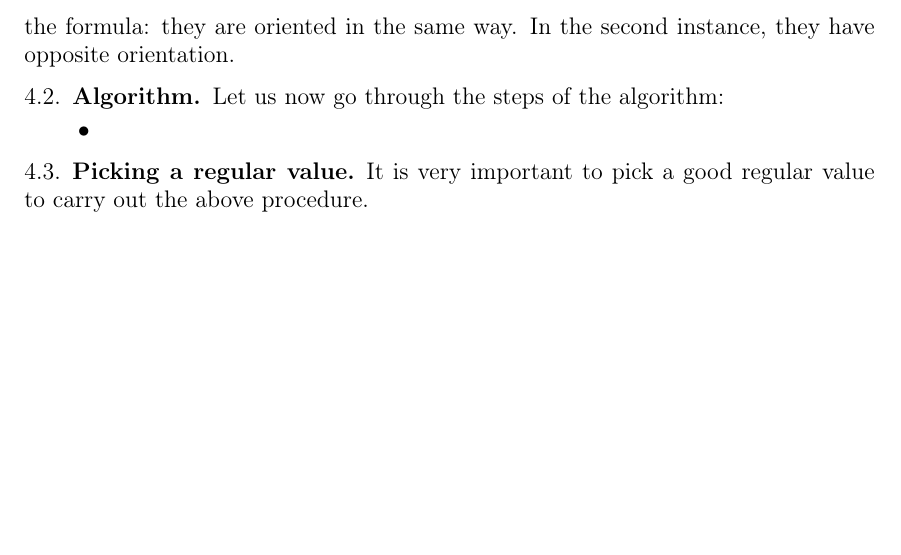
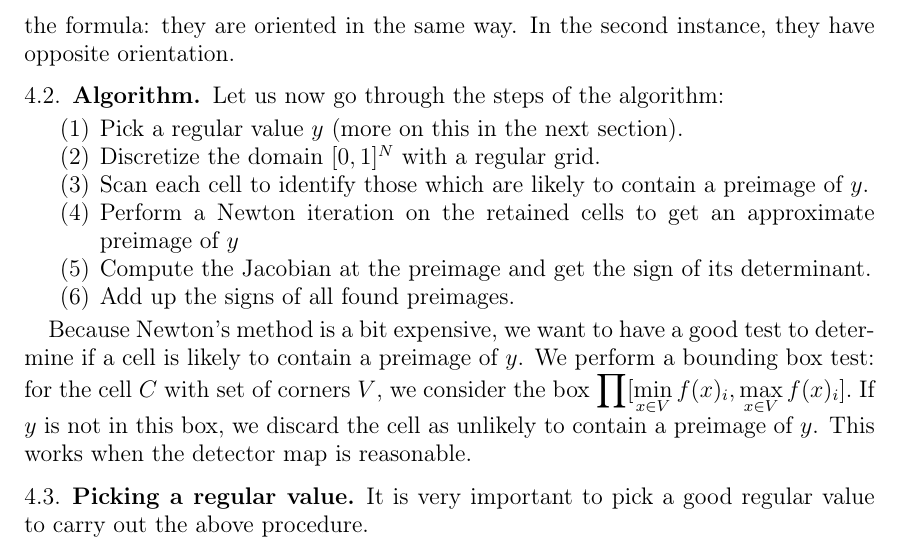
Before and after one commit to thranduil1/Trees-and-their-degrees, a LaTeX paper (mathcontext/tree_problem.tex): part of page 6 of 6 before the commit and part of page 6 of 7 after it, cut so that both start at the same text, the shorter picture padded with empty space. Compiled offline with pdfLaTeX.

Commit message:
qqs modifs

```diff
--- a/mathcontext/tree_problem.tex
+++ b/mathcontext/tree_problem.tex
@@ -433,9 +433,20 @@ where $s_p$ is the sign of the Jacobian of $f$ at point $p$.
 
 \subsection{Algorithm}
 Let us now go through the steps of the algorithm:
-\begin{itemize}
-\item
-\end{itemize}
+\begin{enumerate}
+\item Pick a regular value $y$ (more on this in the next section).
+\item Discretize the domain $[0,1]^N$ with a regular grid.
+\item Scan each cell to identify those which are likely to contain a preimage of $y$.
+\item Perform a Newton iteration on the retained cells to get an approximate preimage of $y$
+\item Compute the Jacobian at the preimage and get the sign of its determinant.
+\item Add up the signs of all found preimages.
+\end{enumerate}
+
+Because Newton's method is a bit expensive, we want to have a good test to determine if a cell is likely to contain a preimage of $y$.
+We perform a bounding box test: for the cell $C$ with set of corners $V$,
+we consider the box $\displaystyle \prod[\min_{x\in V}f(x)_i,\max_{x\in V}f(x)_i].$
+If $y$ is not in this box, we discard the cell as unlikely to contain a preimage of $y$.
+This works when the detector map is reasonable.
 
 \subsection{Picking a regular value}
 It is very important to pick a good regular value to carry out the above procedure.
```
Also changed, not shown: mathcontext/tree_problem.pdf, 5 other files.
